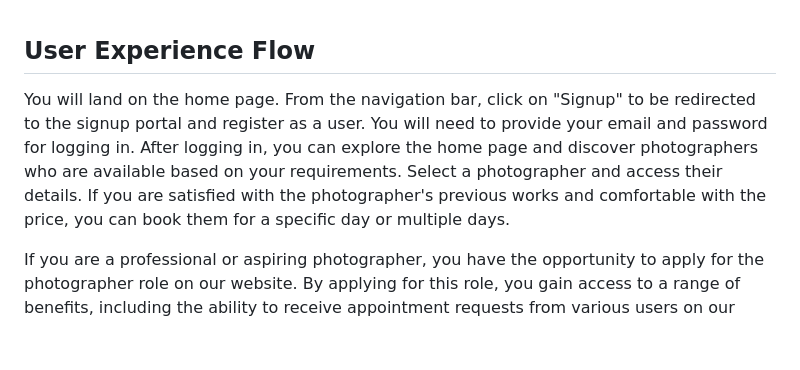
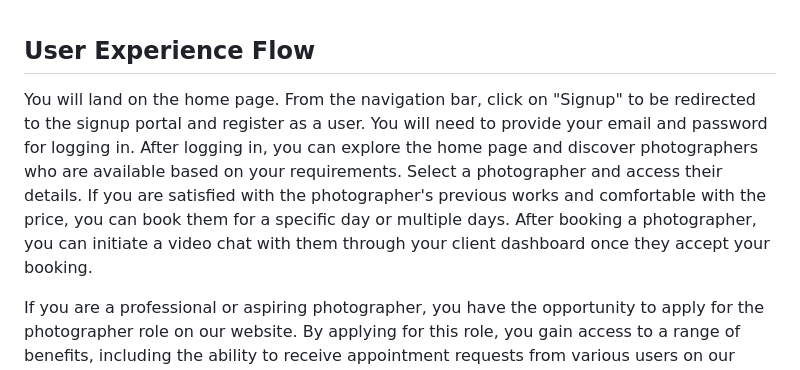
Before and after one commit to git-rishab/photographer-booking-system, a Markdown page: README.md, the part around the change. GitHub-like rendering; blank space fills up the shorter version.

```diff
--- a/README.md
+++ b/README.md
@@ -35,7 +35,7 @@ Enthusiastic and professional photographers can apply to become photographers on
 `Approve` - Once a user has applied for the photographer role, the admin will review the details provided by the user. Based on the assessment, the admin can approve or reject the application. This process ensures that only qualified and suitable individuals are granted the photographer role on the platform. <br> <br>
 
 ## User Experience Flow
-You will land on the home page. From the navigation bar, click on "Signup" to be redirected to the signup portal and register as a user. You will need to provide your email and password for logging in. After logging in, you can explore the home page and discover photographers who are available based on your requirements. Select a photographer and access their details. If you are satisfied with the photographer's previous works and comfortable with the price, you can book them for a specific day or multiple days.
+You will land on the home page. From the navigation bar, click on "Signup" to be redirected to the signup portal and register as a user. You will need to provide your email and password for logging in. After logging in, you can explore the home page and discover photographers who are available based on your requirements. Select a photographer and access their details. If you are satisfied with the photographer's previous works and comfortable with the price, you can book them for a specific day or multiple days. After booking a photographer, you can initiate a video chat with them through your client dashboard once they accept your booking.
 
 If you are a professional or aspiring photographer, you have the opportunity to apply for the photographer role on our website. By applying for this role, you gain access to a range of benefits, including the ability to receive appointment requests from various users on our platform. This means that users interested in photography services can directly reach out to you to book appointments and hire you for their photography needs. It's a great opportunity to showcase your skills, expand your client base, and connect with individuals seeking photography services through our platform.
 
```
